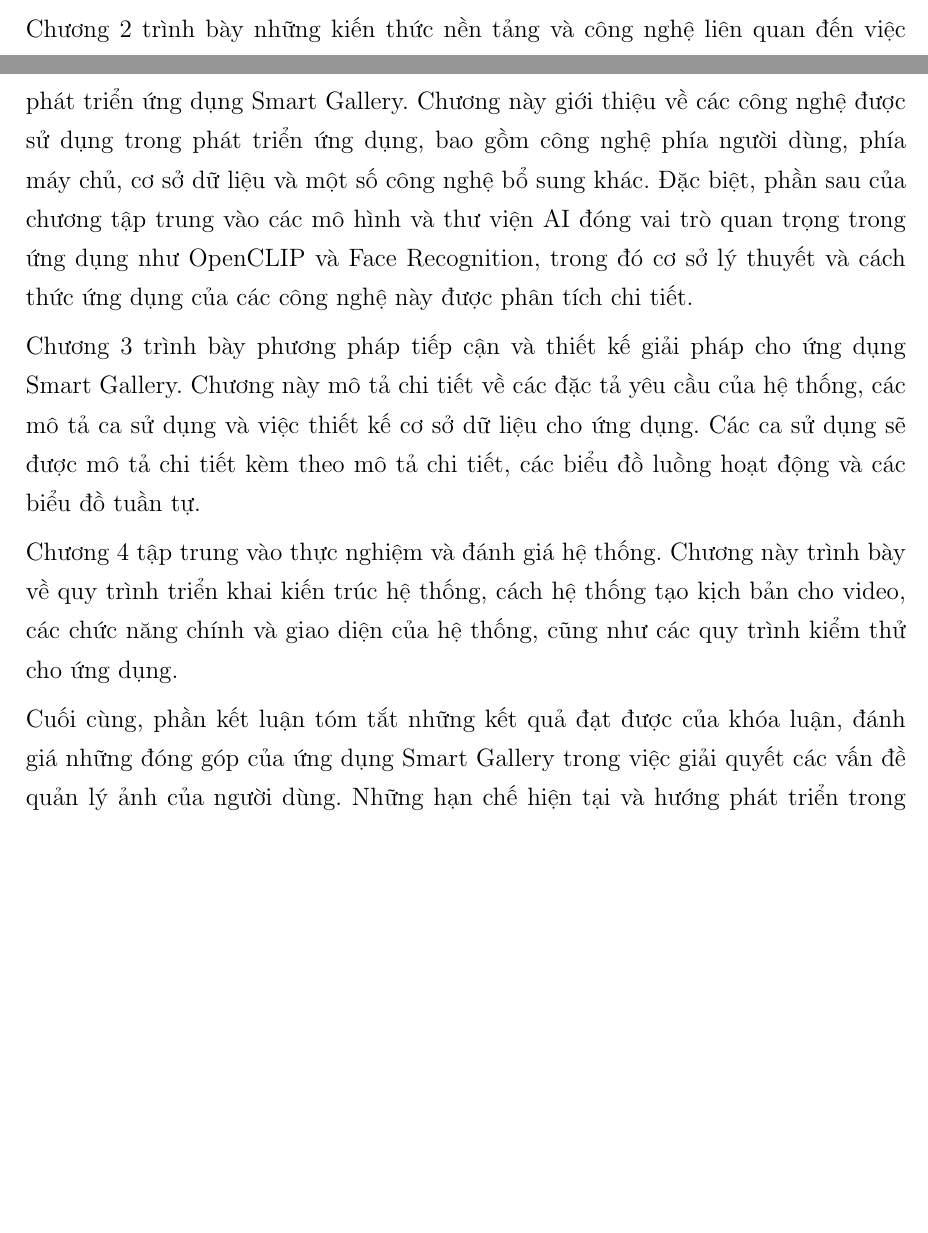
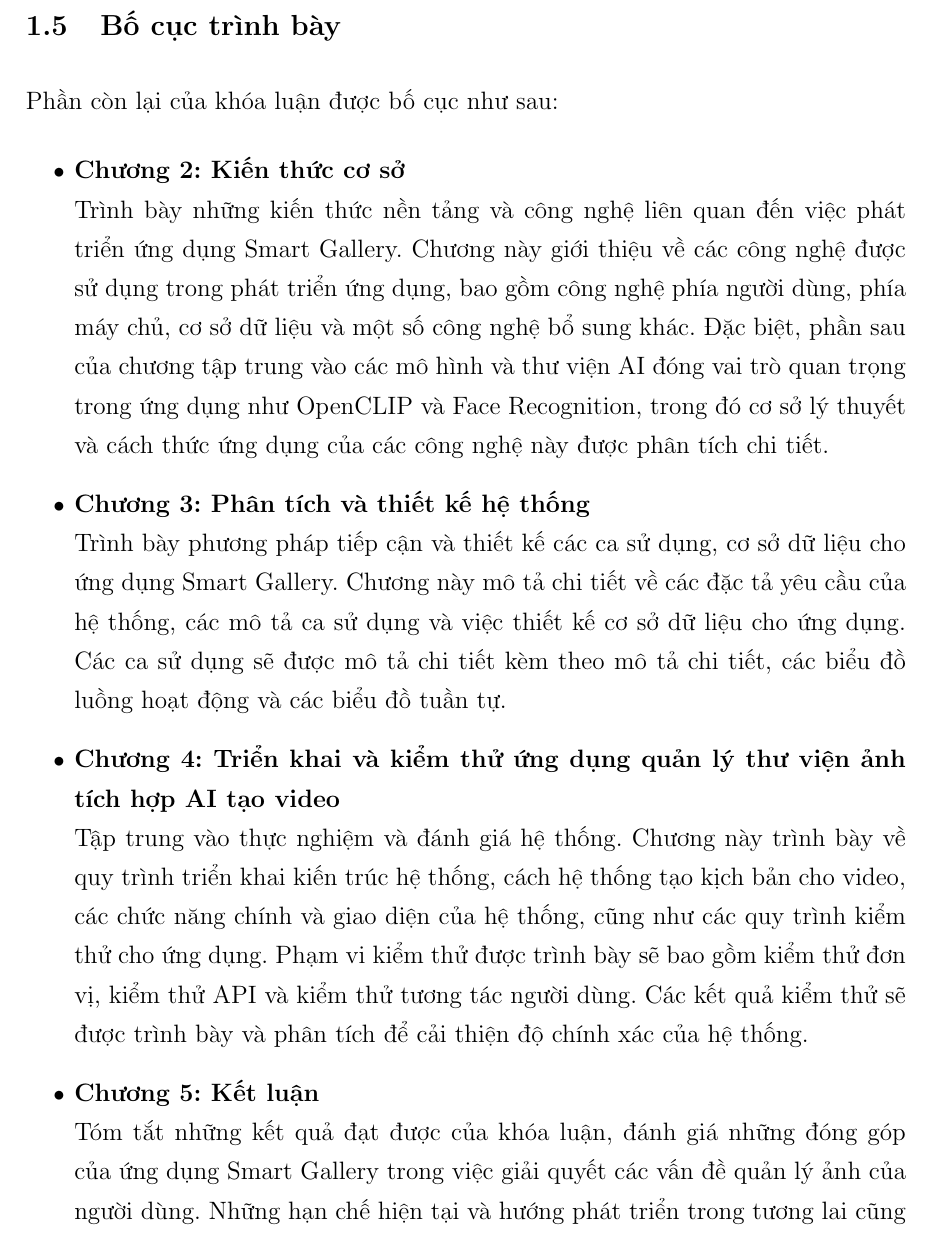
Before and after one commit to LostArrows27/graduation-thesis-document, a LaTeX thesis (tomtat.tex, which reads chapters/c1/c1_layout.tex): two parts of pages 14 and 15 of 81 before the commit and part of page 15 of 81 after it, the two joined at a grey line, cut so that both start at the same text, the shorter picture padded with empty space. Compiled offline with pdfLaTeX.

Commit message:
fix: modify thesis layout

```diff
--- a/chapters/c1/c1_layout.tex
+++ b/chapters/c1/c1_layout.tex
@@ -2,10 +2,19 @@
 
 Phần còn lại của khóa luận được trình bày theo bố cục như sau:
 
-Chương 2 trình bày những kiến thức nền tảng và công nghệ liên quan đến việc phát triển ứng dụng Smart Gallery. Chương này giới thiệu về các công nghệ được sử dụng trong phát triển ứng dụng, bao gồm công nghệ phía người dùng, phía máy chủ, cơ sở dữ liệu và một số công nghệ bổ sung khác. Đặc biệt, phần sau của chương tập trung vào các mô hình và thư viện AI đóng vai trò quan trọng trong ứng dụng như OpenCLIP và Face Recognition, trong đó cơ sở lý thuyết và cách thức ứng dụng của các công nghệ này được phân tích chi tiết.
 
-Chương 3 trình bày phương pháp tiếp cận và thiết kế giải pháp cho ứng dụng Smart Gallery. Chương này mô tả chi tiết về các đặc tả yêu cầu của hệ thống, các mô tả ca sử dụng và việc thiết kế cơ sở dữ liệu cho ứng dụng. Các ca sử dụng sẽ được mô tả chi tiết kèm theo mô tả chi tiết, các biểu đồ luồng hoạt động và các biểu đồ tuần tự.
+\section{Bố cục trình bày}
+Phần còn lại của khóa luận được bố cục như sau:
+\begin{itemize}
+    \item \textbf{Chương 2: Kiến thức cơ sở}\newline
+    Trình bày những kiến thức nền tảng và công nghệ liên quan đến việc phát triển ứng dụng Smart Gallery. Chương này giới thiệu về các công nghệ được sử dụng trong phát triển ứng dụng, bao gồm công nghệ phía người dùng, phía máy chủ, cơ sở dữ liệu và một số công nghệ bổ sung khác. Đặc biệt, phần sau của chương tập trung vào các mô hình và thư viện AI đóng vai trò quan trọng trong ứng dụng như OpenCLIP và Face Recognition, trong đó cơ sở lý thuyết và cách thức ứng dụng của các công nghệ này được phân tích chi tiết.
 
-Chương 4 tập trung vào thực nghiệm và đánh giá hệ thống. Chương này trình bày về quy trình triển khai kiến trúc hệ thống, cách hệ thống tạo kịch bản cho video, các chức năng chính và giao diện của hệ thống, cũng như các quy trình kiểm thử cho ứng dụng.
+    \item \textbf{Chương 3: Phân tích và thiết kế hệ thống}\newline
+    Trình bày phương pháp tiếp cận và thiết kế các ca sử dụng, cơ sở dữ liệu cho ứng dụng Smart Gallery. Chương này mô tả chi tiết về các đặc tả yêu cầu của hệ thống, các mô tả ca sử dụng và việc thiết kế cơ sở dữ liệu cho ứng dụng. Các ca sử dụng sẽ được mô tả chi tiết kèm theo mô tả chi tiết, các biểu đồ luồng hoạt động và các biểu đồ tuần tự.
 
-Cuối cùng, phần kết luận tóm tắt những kết quả đạt được của khóa luận, đánh giá những đóng góp của ứng dụng Smart Gallery trong việc giải quyết các vấn đề quản lý ảnh của người dùng. Những hạn chế hiện tại và hướng phát triển trong tương lai cũng được đề xuất để tiếp tục cải thiện hệ thống.
+    \item \textbf{Chương 4: Triển khai và kiểm thử ứng dụng quản lý thư viện ảnh tích hợp AI tạo video}\newline
+    Tập trung vào thực nghiệm và đánh giá hệ thống. Chương này trình bày về quy trình triển khai kiến trúc hệ thống, cách hệ thống tạo kịch bản cho video, các chức năng chính và giao diện của hệ thống, cũng như các quy trình kiểm thử cho ứng dụng. Phạm vi kiểm thử được trình bày sẽ bao gồm kiểm thử đơn vị, kiểm thử API và kiểm thử tương tác người dùng. Các kết quả kiểm thử sẽ được trình bày và phân tích để cải thiện độ chính xác của hệ thống.
+
+    \item \textbf{Chương 5: Kết luận}\newline
+    Tóm tắt những kết quả đạt được của khóa luận, đánh giá những đóng góp của ứng dụng Smart Gallery trong việc giải quyết các vấn đề quản lý ảnh của người dùng. Những hạn chế hiện tại và hướng phát triển trong tương lai cũng được đề xuất để tiếp tục cải thiện hệ thống.
+\end{itemize}
```
